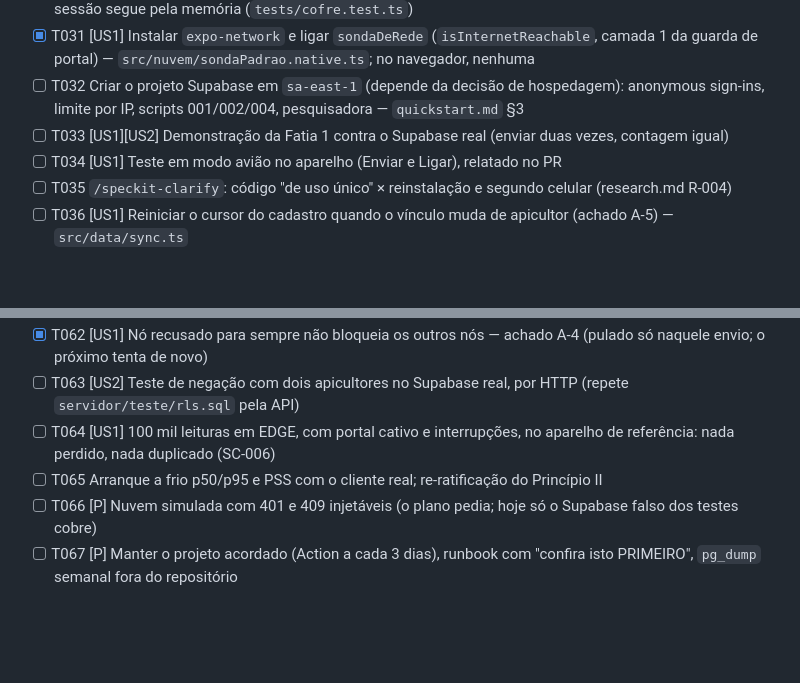
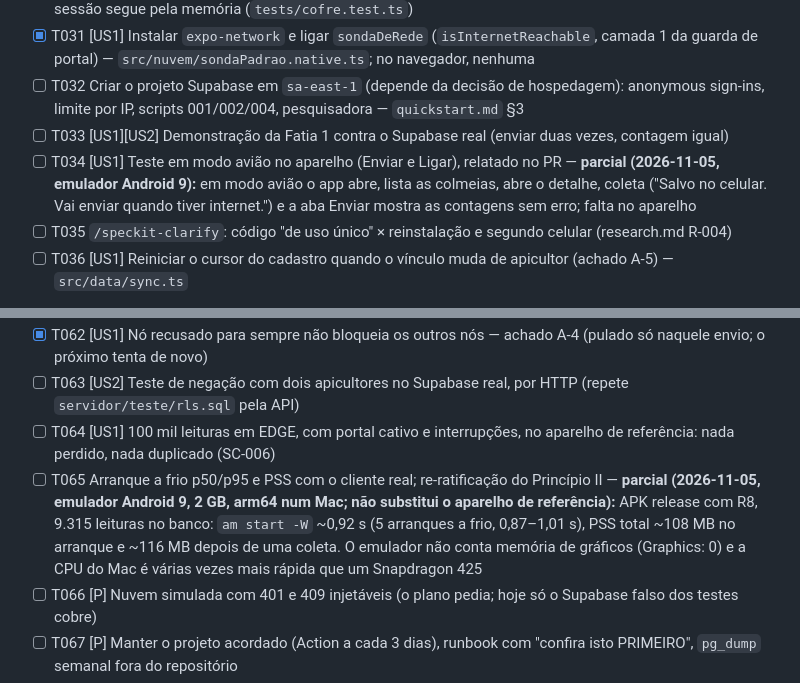
Before and after one commit to schimidt2000/Aplicativo_MonitoramentoAbelhas, a Markdown page: specs/002-envio-e-painel/tasks.md, 2 parts joined by grey strips. Drawn GitHub-style; blank space fills up the shorter version.

Commit message:
docs(tarefas): medições e modo avião no emulador Android 9 (parcial)
Co-Authored-By: Claude Opus 5.5 <noreply@anthropic.com>

```diff
--- a/specs/002-envio-e-painel/tasks.md
+++ b/specs/002-envio-e-painel/tasks.md
@@ -71,7 +71,7 @@ o Postgres descartável (`npm run servidor:teste`) e contra o Supabase falso dos
 - [x] T031 [US1] Instalar `expo-network` e ligar `sondaDeRede` (`isInternetReachable`, camada 1 da guarda de portal) — `src/nuvem/sondaPadrao.native.ts`; no navegador, nenhuma
 - [ ] T032 Criar o projeto Supabase em `sa-east-1` (depende da decisão de hospedagem): anonymous sign-ins, limite por IP, scripts 001/002/004, pesquisadora — `quickstart.md` §3
 - [ ] T033 [US1][US2] Demonstração da Fatia 1 contra o Supabase real (enviar duas vezes, contagem igual)
-- [ ] T034 [US1] Teste em modo avião no aparelho (Enviar e Ligar), relatado no PR
+- [ ] T034 [US1] Teste em modo avião no aparelho (Enviar e Ligar), relatado no PR — **parcial (2026-11-05, emulador Android 9):** em modo avião o app abre, lista as colmeias, abre o detalhe, coleta ("Salvo no celular. Vai enviar quando tiver internet.") e a aba Enviar mostra as contagens sem erro; falta no aparelho
 - [ ] T035 `/speckit-clarify`: código "de uso único" × reinstalação e segundo celular (research.md R-004)
 - [ ] T036 [US1] Reiniciar o cursor do cadastro quando o vínculo muda de apicultor (achado A-5) — `src/data/sync.ts`
 
@@ -102,7 +102,7 @@ o Postgres descartável (`npm run servidor:teste`) e contra o Supabase falso dos
 - [x] T062 [US1] Nó recusado para sempre não bloqueia os outros nós — achado A-4 (pulado só naquele envio; o próximo tenta de novo)
 - [ ] T063 [US2] Teste de negação com dois apicultores no Supabase real, por HTTP (repete `servidor/teste/rls.sql` pela API)
 - [ ] T064 [US1] 100 mil leituras em EDGE, com portal cativo e interrupções, no aparelho de referência: nada perdido, nada duplicado (SC-006)
-- [ ] T065 Arranque a frio p50/p95 e PSS com o cliente real; re-ratificação do Princípio II
+- [ ] T065 Arranque a frio p50/p95 e PSS com o cliente real; re-ratificação do Princípio II — **parcial (2026-11-05, emulador Android 9, 2 GB, arm64 num Mac; não substitui o aparelho de referência):** APK release com R8, 9.315 leituras no banco: `am start -W` ~0,92 s (5 arranques a frio, 0,87–1,01 s), PSS total ~108 MB no arranque e ~116 MB depois de uma coleta. O emulador não conta memória de gráficos (Graphics: 0) e a CPU do Mac é várias vezes mais rápida que um Snapdragon 425
 - [ ] T066 [P] Nuvem simulada com 401 e 409 injetáveis (o plano pedia; hoje só o Supabase falso dos testes cobre)
 - [ ] T067 [P] Manter o projeto acordado (Action a cada 3 dias), runbook com "confira isto PRIMEIRO", `pg_dump` semanal fora do repositório
 - [ ] T068 [P] Rodar `npm run servidor:teste` no CI (job com Postgres). Job `servidor` escrito em `.github/workflows/ci.yml` (2026-10-22), **ainda não executado**
```
Also changed, not shown: specs/003-hora-das-leituras/tasks.md (+1 -1 lines), specs/004-leitura-por-cabo/tasks.md (+1 -1 lines).
